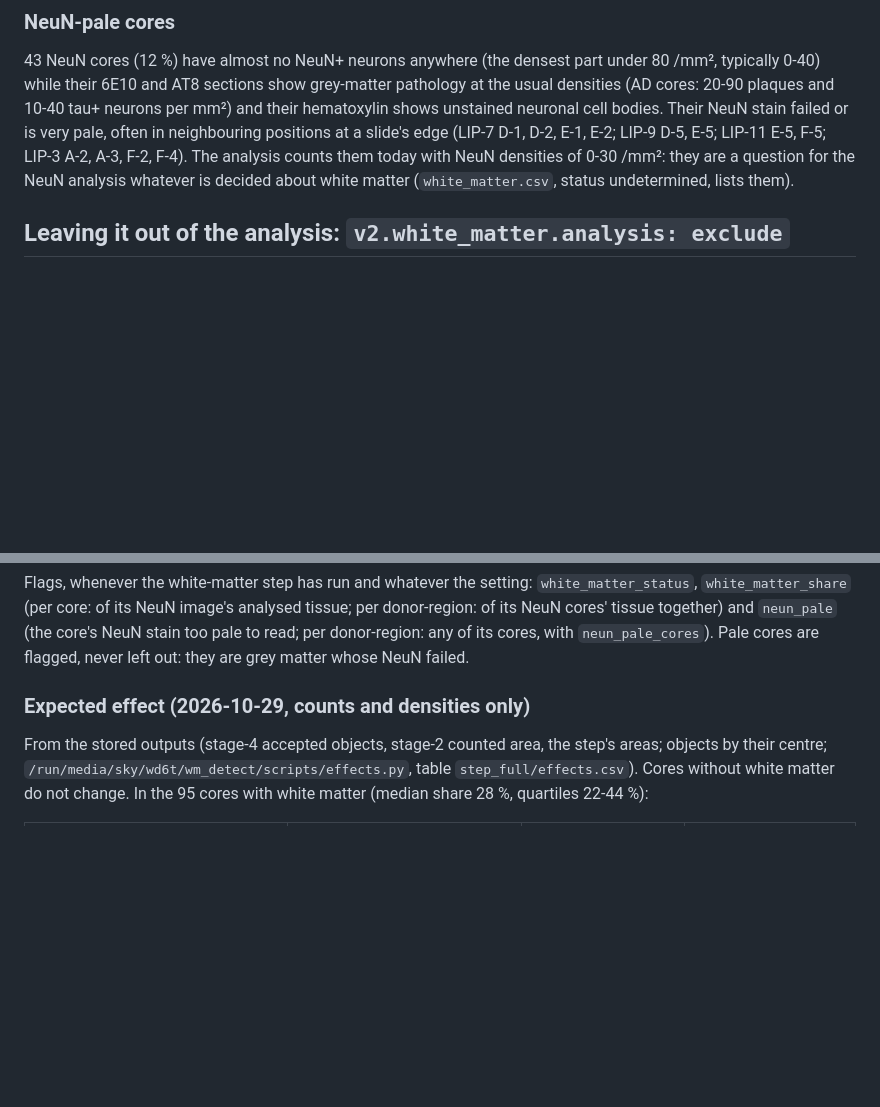
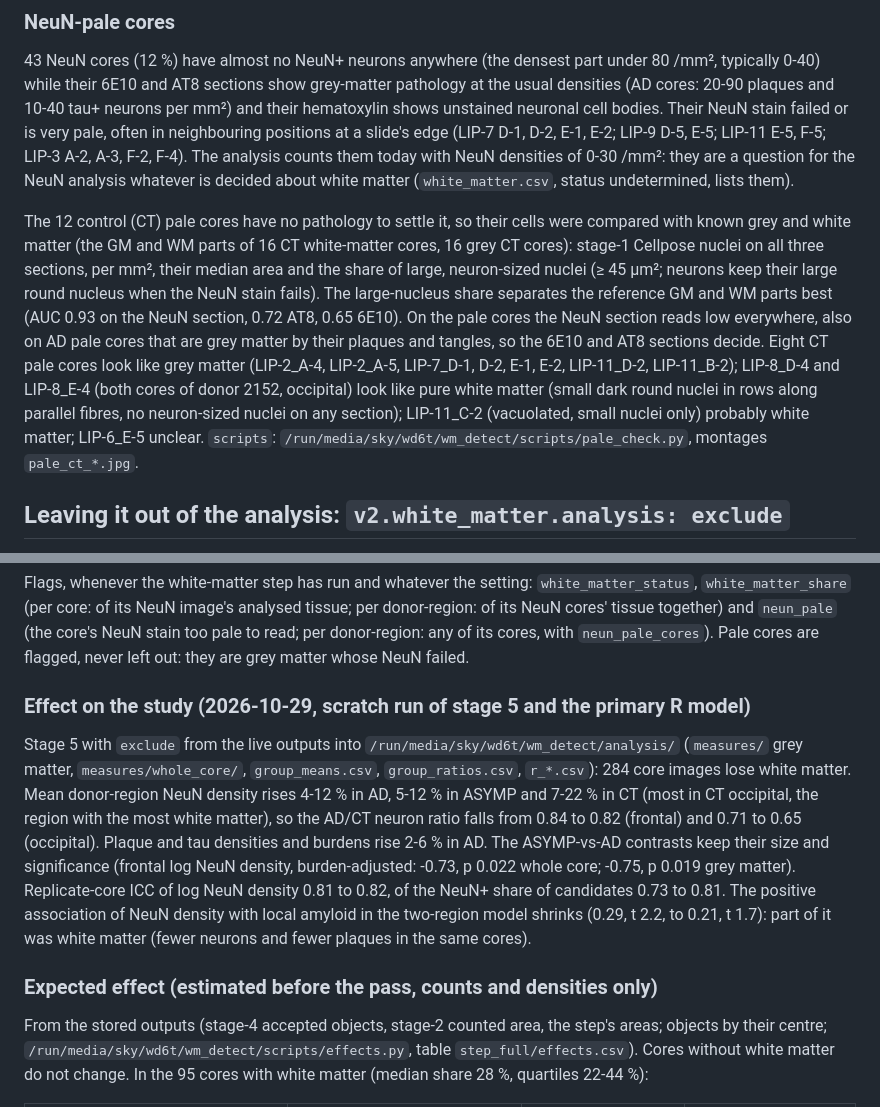
Before and after one commit to skysky2333/stainID, a Markdown page: docs/white_matter.md, 2 parts joined by grey strips. Drawn GitHub-style; blank space fills up the shorter version.

Commit message:
Docs: the NeuN-pale control cores' cells against grey and white matter; the measured effect of leaving the white matter out

```diff
--- a/docs/white_matter.md
+++ b/docs/white_matter.md
@@ -109,6 +109,17 @@ neighbouring positions at a slide's edge (LIP-7 D-1, D-2, E-1, E-2; LIP-9 D-5, E
 F-2, F-4). The analysis counts them today with NeuN densities of 0-30 /mm²: they are a question for the NeuN analysis
 whatever is decided about white matter (`white_matter.csv`, status undetermined, lists them).
 
+The 12 control (CT) pale cores have no pathology to settle it, so their cells were compared with known grey and white
+matter (the GM and WM parts of 16 CT white-matter cores, 16 grey CT cores): stage-1 Cellpose nuclei on all three
+sections, per mm², their median area and the share of large, neuron-sized nuclei (≥ 45 µm²; neurons keep their large
+round nucleus when the NeuN stain fails). The large-nucleus share separates the reference GM and WM parts best (AUC
+0.93 on the NeuN section, 0.72 AT8, 0.65 6E10). On the pale cores the NeuN section reads low everywhere, also on AD pale
+cores that are grey matter by their plaques and tangles, so the 6E10 and AT8 sections decide. Eight CT pale cores look
+like grey matter (LIP-2_A-4, LIP-2_A-5, LIP-7_D-1, D-2, E-1, E-2, LIP-11_D-2, LIP-11_B-2); LIP-8_D-4 and LIP-8_E-4 (both
+cores of donor 2152, occipital) look like pure white matter (small dark round nuclei in rows along parallel fibres, no
+neuron-sized nuclei on any section); LIP-11_C-2 (vacuolated, small nuclei only) probably white matter; LIP-6_E-5
+unclear. `scripts`: `/run/media/sky/wd6t/wm_detect/scripts/pale_check.py`, montages `pale_ct_*.jpg`.
+
 ## Leaving it out of the analysis: `v2.white_matter.analysis: exclude`
 
 The setting is `off` by default (white matter counted as before); `exclude` makes stage 5 grey matter only. The mask
@@ -137,7 +148,19 @@ Flags, whenever the white-matter step has run and whatever the setting: `white_m
 (the core's NeuN stain too pale to read; per donor-region: any of its cores, with `neun_pale_cores`). Pale cores are
 flagged, never left out: they are grey matter whose NeuN failed.
 
-### Expected effect (2026-10-29, counts and densities only)
+### Effect on the study (2026-10-29, scratch run of stage 5 and the primary R model)
+
+Stage 5 with `exclude` from the live outputs into `/run/media/sky/wd6t/wm_detect/analysis/` (`measures/` grey matter,
+`measures/whole_core/`, `group_means.csv`, `group_ratios.csv`, `r_*.csv`): 284 core images lose white matter. Mean
+donor-region NeuN density rises 4-12 % in AD, 5-12 % in ASYMP and 7-22 % in CT (most in CT occipital, the region with
+the most white matter), so the AD/CT neuron ratio falls from 0.84 to 0.82 (frontal) and 0.71 to 0.65 (occipital).
+Plaque and tau densities and burdens rise 2-6 % in AD. The ASYMP-vs-AD contrasts keep their size and significance
+(frontal log NeuN density, burden-adjusted: -0.73, p 0.022 whole core; -0.75, p 0.019 grey matter). Replicate-core ICC
+of log NeuN density 0.81 to 0.82, of the NeuN+ share of candidates 0.73 to 0.81. The positive association of NeuN
+density with local amyloid in the two-region model shrinks (0.29, t 2.2, to 0.21, t 1.7): part of it was white matter
+(fewer neurons and fewer plaques in the same cores).
+
+### Expected effect (estimated before the pass, counts and densities only)
 
 From the stored outputs (stage-4 accepted objects, stage-2 counted area, the step's areas; objects by their centre;
 `/run/media/sky/wd6t/wm_detect/scripts/effects.py`, table `step_full/effects.csv`). Cores without white matter do not
```
